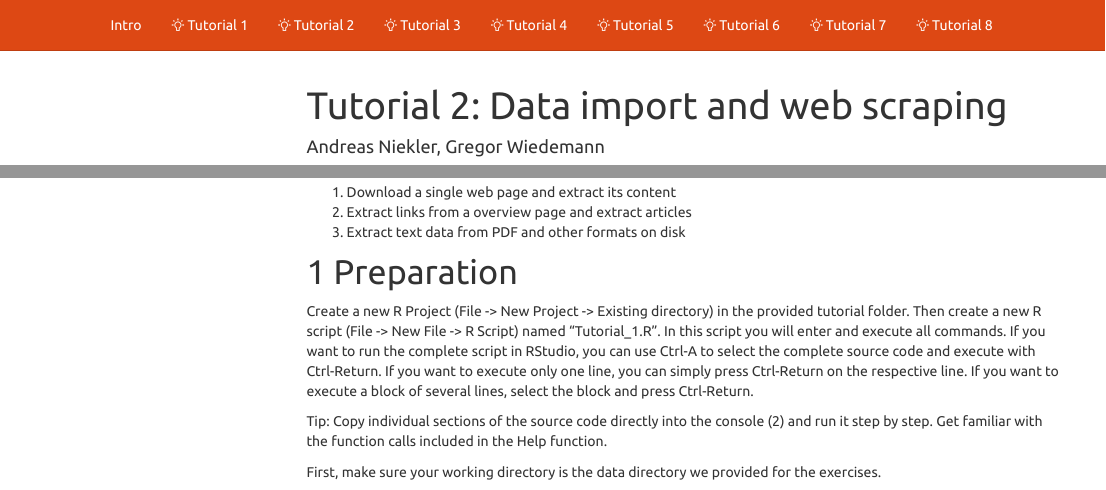
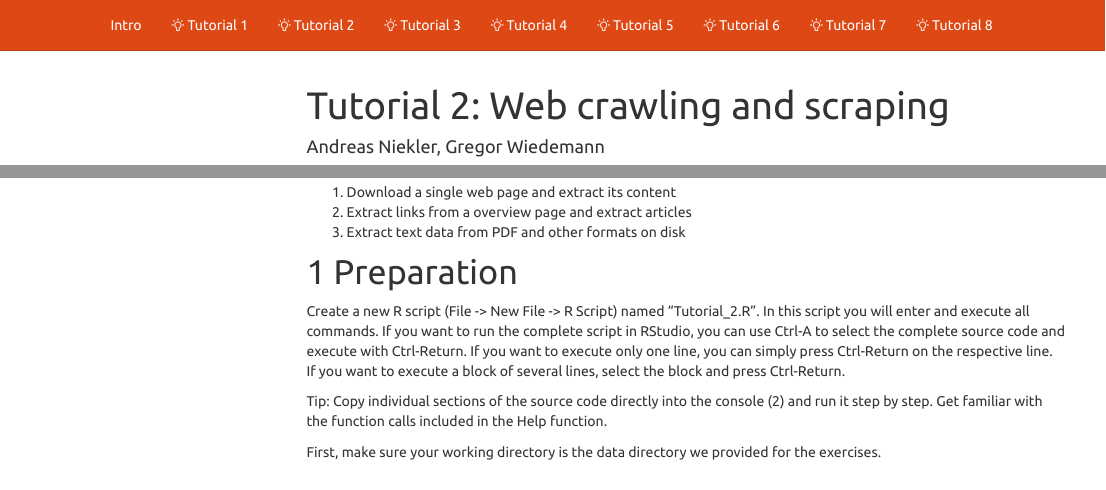
Before and after one commit to tm4ss/tm4ss.github.io, an R Markdown document (Tutorial_2_Web_crawling.Rmd): the page in a window 1100 px wide, from its top, and a second part further down, joined at a grey line. Rendered offline with R 4.5, knitr and Pandoc, with nearby package versions; some code elsewhere in the file could not run offline; menus at the side of the page are left out.

Commit message:
minor correction

```diff
--- a/Tutorial_2_Web_crawling.Rmd
+++ b/Tutorial_2_Web_crawling.Rmd
@@ -1,5 +1,5 @@
 ---
-title: "Tutorial 2: Data import and web scraping"
+title: "Tutorial 2: Web crawling and scraping"
 author: "Andreas Niekler, Gregor Wiedemann"
 date: "`r format(Sys.time(), '%Y-%m-%d')`"
 output:
@@ -25,7 +25,7 @@ In a third exercise, we will extract text data from various formats such as PDF,
 
 # Preparation
 
-Create a new R Project (File -> New Project -> Existing directory) in the provided tutorial folder. Then create a new R script (File -> New File -> R Script) named "Tutorial_1.R". In this script you will enter and execute all commands. If you want to run the complete script in RStudio, you can use Ctrl-A to select the complete source code and execute with Ctrl-Return. If you want to execute only one line, you can simply press Ctrl-Return on the respective line. If you want to execute a block of several lines, select the block and press Ctrl-Return.
+Create a new R script (File -> New File -> R Script) named "Tutorial_2.R". In this script you will enter and execute all commands. If you want to run the complete script in RStudio, you can use Ctrl-A to select the complete source code and execute with Ctrl-Return. If you want to execute only one line, you can simply press Ctrl-Return on the respective line. If you want to execute a block of several lines, select the block and press Ctrl-Return.
 
 Tip: Copy individual sections of the source code directly into the console (2) and run it step by step. Get familiar with the function calls included in the Help function.
 
```
Also changed, not shown: Tutorial_1_Read_textdata.Rmd (+2 -0 lines), 8 other files.
